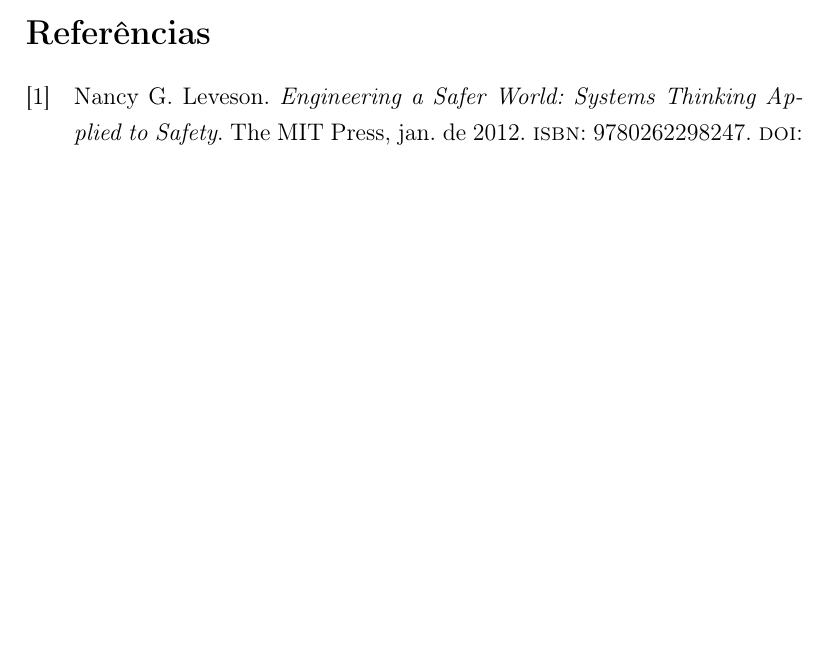
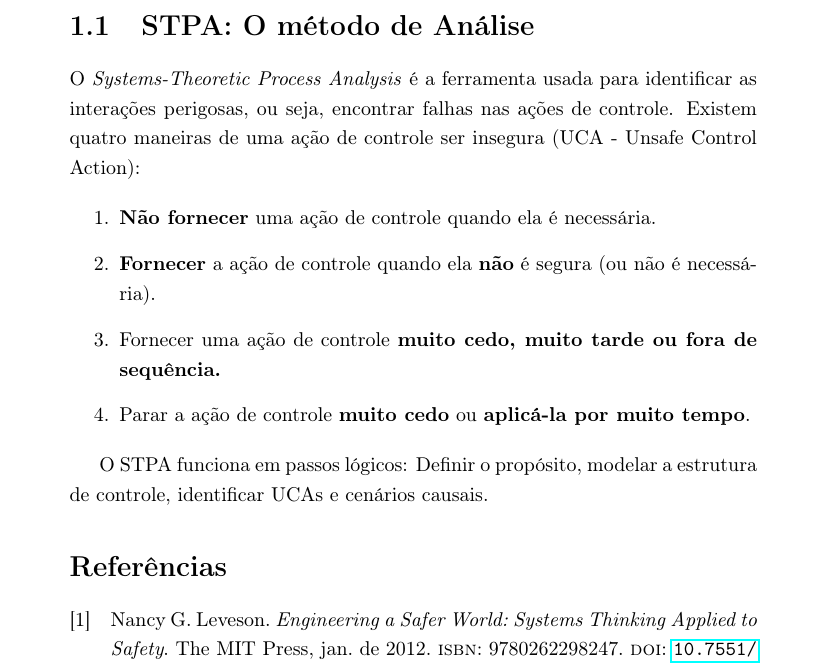
Before and after one commit to ViniMelloeMuller/my-notes, a LaTeX document (SEGURANCA_DE_PROCESSOS/main.tex, which reads SEGURANCA_DE_PROCESSOS/chapters/01-introducao.tex): part of page 5 of 5, cut at the place of the change, the shorter picture padded with empty space. Compiled offline with pdfLaTeX.

Commit message:
add STPA info

```diff
--- a/SEGURANCA_DE_PROCESSOS/chapters/01-introducao.tex
+++ b/SEGURANCA_DE_PROCESSOS/chapters/01-introducao.tex
@@ -56,4 +56,17 @@ Para capturar os erros de design e interação, o STAMP exige que desenhemos uma
 
 A segurança é uma propriedade emergente controlada por essas restrições.
 
+\section{STPA: O método de Análise}
+
+O \textit{Systems-Theoretic Process Analysis} é a ferramenta usada para identificar as interações perigosas, ou seja, encontrar falhas nas ações de controle. Existem quatro maneiras de uma ação de controle ser insegura (UCA - Unsafe Control Action):
+
+\begin{enumerate}
+	\item \textbf{Não fornecer} uma ação de controle quando ela é necessária.
+	\item \textbf{Fornecer} a ação de controle quando ela \textbf{não} é segura (ou não é necessária).
+	\item Fornecer uma ação de controle \textbf{muito cedo, muito tarde ou fora de sequência.}
+	\item Parar a ação de controle \textbf{muito cedo} ou \textbf{aplicá-la por muito tempo}.
+\end{enumerate}
+
+O STPA funciona em passos lógicos: Definir o propósito, modelar a estrutura de controle, identificar UCAs e cenários causais.
+
 \printbibliography[heading=subbibliography]
--- a/SEGURANCA_DE_PROCESSOS/main.tex
+++ b/SEGURANCA_DE_PROCESSOS/main.tex
@@ -1,4 +1,4 @@
-\documentclass[12pt, a4paper]{report}
+\documentclass[10pt, a4paper]{report}
 
 \input{preamble}
 
```
